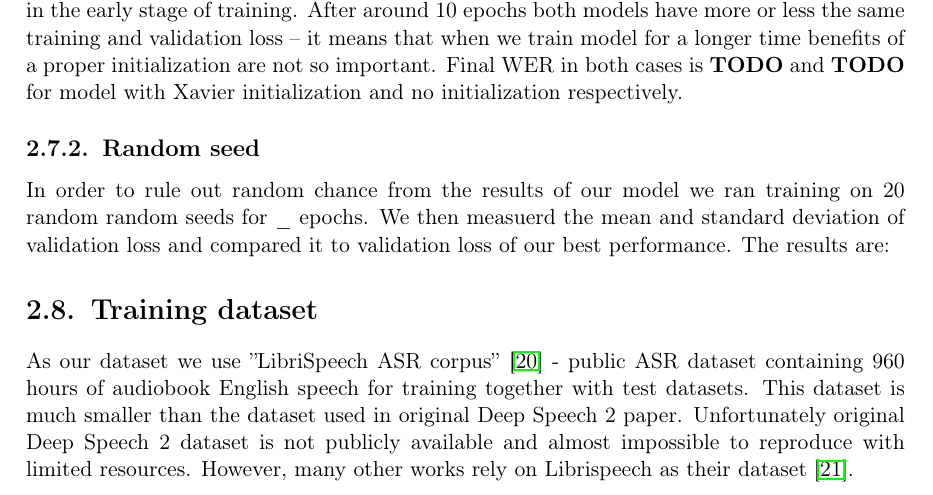
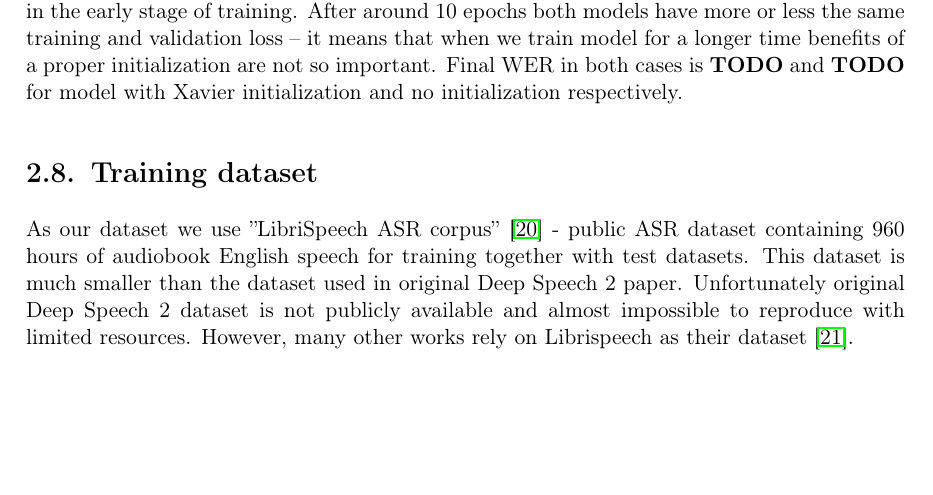
Before and after one commit to przybyszewskiw/DeepSpeech2, a LaTeX thesis (praca.tex): part of page 19 of 24, cut so that both start at the same text, the shorter picture padded with empty space. Compiled offline with pdfLaTeX.

Commit message:
random seed experiment remove

```diff
--- a/praca.tex
+++ b/praca.tex
@@ -692,9 +692,6 @@ This is a comparison of training loss with and without Xavier initialization:
 
 One can easily see in the figure \ref{fig:xavier} that Xavier initialization outperforms no initialization in the early stage of training. After around 10 epochs both models have more or less the same training and validation loss -- it means that when we train model for a longer time benefits of a proper initialization are not so important. Final WER in both cases is \textbf{TODO} and \textbf{TODO} for model with Xavier initialization and no initialization respectively.
 
-\subsection{Random seed}
-In order to rule out random chance from the results of our model we ran training on 20 random random seeds for \_ epochs. We then measuerd the mean and standard deviation of validation loss and compared it to validation loss of our best performance. The results are:
-
 \section{Training dataset}
 As our dataset we use ''LibriSpeech ASR corpus'' \cite{DATA} - public ASR dataset containing 960 hours of audiobook English speech for training together with test datasets. This dataset is much smaller than the dataset used in original Deep Speech 2 paper. Unfortunately original Deep Speech 2 dataset is not publicly available and almost impossible to reproduce with limited resources. However, many other works rely on Librispeech as their dataset \cite{LIBRI-EX}.
 
```
Also changed, not shown: praca.pdf.
